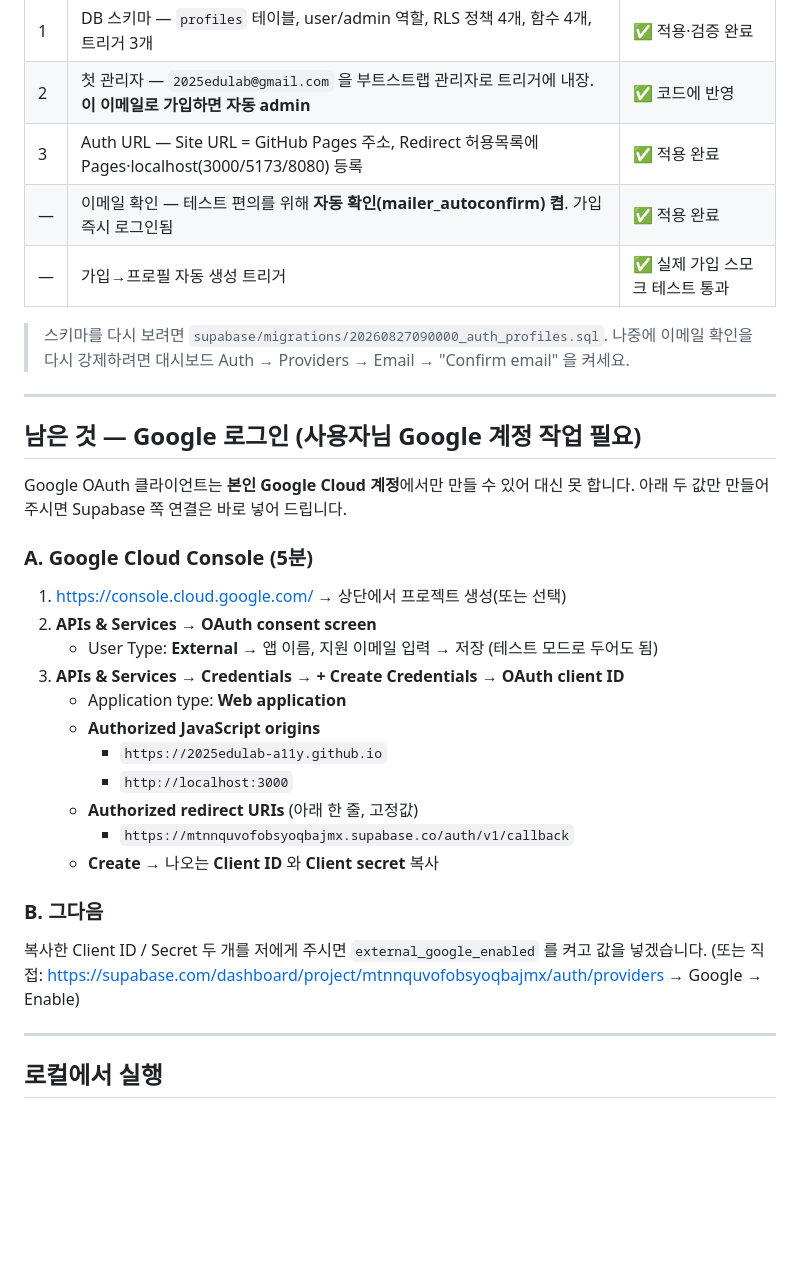
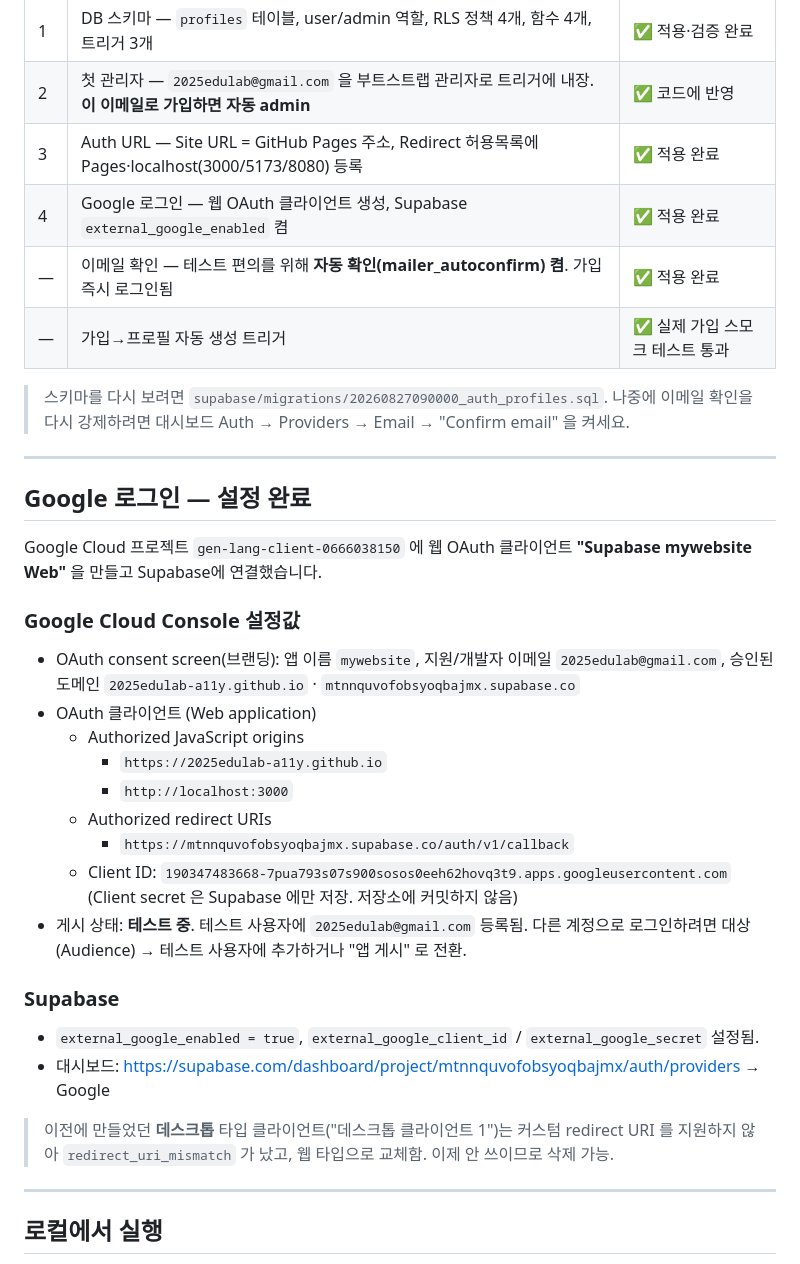
Before and after one commit to 2025edulab-a11y/website, a Markdown page: SETUP.md, the part around the change. GitHub-like rendering; blank space fills up the shorter version.

Commit message:
Document completed Google login setup in SETUP.md
Google OAuth is now fully configured: a Web-type OAuth client
("Supabase mywebsite Web") replaces the earlier Desktop client that
caused redirect_uri_mismatch, and Supabase external_google_enabled is on.

Co-Authored-By: Claude Sonnet 5 <noreply@anthropic.com>
Claude-Session: https://claude.ai/code/session_01HdJVL9fbW3mx16RX3DAW7J

```diff
--- a/SETUP.md
+++ b/SETUP.md
@@ -9,6 +9,7 @@
 | 1 | DB 스키마 — `profiles` 테이블, user/admin 역할, RLS 정책 4개, 함수 4개, 트리거 3개 | ✅ 적용·검증 완료 |
 | 2 | 첫 관리자 — `2025edulab@gmail.com` 을 부트스트랩 관리자로 트리거에 내장. **이 이메일로 가입하면 자동 admin** | ✅ 코드에 반영 |
 | 3 | Auth URL — Site URL = GitHub Pages 주소, Redirect 허용목록에 Pages·localhost(3000/5173/8080) 등록 | ✅ 적용 완료 |
+| 4 | Google 로그인 — 웹 OAuth 클라이언트 생성, Supabase `external_google_enabled` 켬 | ✅ 적용 완료 |
 | — | 이메일 확인 — 테스트 편의를 위해 **자동 확인(mailer_autoconfirm) 켬**. 가입 즉시 로그인됨 | ✅ 적용 완료 |
 | — | 가입→프로필 자동 생성 트리거 | ✅ 실제 가입 스모크 테스트 통과 |
 
@@ -18,30 +19,34 @@
 
 ---
 
-## 남은 것 — Google 로그인 (사용자님 Google 계정 작업 필요)
+## Google 로그인 — 설정 완료
 
-Google OAuth 클라이언트는 **본인 Google Cloud 계정**에서만 만들 수 있어 대신 못 합니다.
-아래 두 값만 만들어 주시면 Supabase 쪽 연결은 바로 넣어 드립니다.
+Google Cloud 프로젝트 `gen-lang-client-0666038150` 에 웹 OAuth 클라이언트
+**"Supabase mywebsite Web"** 을 만들고 Supabase에 연결했습니다.
 
-### A. Google Cloud Console (5분)
+### Google Cloud Console 설정값
 
-1. https://console.cloud.google.com/ → 상단에서 프로젝트 생성(또는 선택)
-2. **APIs & Services → OAuth consent screen**
-   - User Type: **External** → 앱 이름, 지원 이메일 입력 → 저장 (테스트 모드로 두어도 됨)
-3. **APIs & Services → Credentials → + Create Credentials → OAuth client ID**
-   - Application type: **Web application**
-   - **Authorized JavaScript origins**
-     - `https://2025edulab-a11y.github.io`
-     - `http://localhost:3000`
-   - **Authorized redirect URIs** (아래 한 줄, 고정값)
-     - `https://mtnnquvofobsyoqbajmx.supabase.co/auth/v1/callback`
-   - **Create** → 나오는 **Client ID** 와 **Client secret** 복사
+- OAuth consent screen(브랜딩): 앱 이름 `mywebsite`, 지원/개발자 이메일 `2025edulab@gmail.com`,
+  승인된 도메인 `2025edulab-a11y.github.io` · `mtnnquvofobsyoqbajmx.supabase.co`
+- OAuth 클라이언트 (Web application)
+  - Authorized JavaScript origins
+    - `https://2025edulab-a11y.github.io`
+    - `http://localhost:3000`
+  - Authorized redirect URIs
+    - `https://mtnnquvofobsyoqbajmx.supabase.co/auth/v1/callback`
+  - Client ID: `190347483668-7pua793s07s900sosos0eeh62hovq3t9.apps.googleusercontent.com`
+    (Client secret 은 Supabase 에만 저장. 저장소에 커밋하지 않음)
+- 게시 상태: **테스트 중**. 테스트 사용자에 `2025edulab@gmail.com` 등록됨.
+  다른 계정으로 로그인하려면 대상(Audience) → 테스트 사용자에 추가하거나 "앱 게시" 로 전환.
 
-### B. 그다음
+### Supabase
 
-복사한 Client ID / Secret 두 개를 저에게 주시면 `external_google_enabled` 를 켜고
-값을 넣겠습니다. (또는 직접:
-https://supabase.com/dashboard/project/mtnnquvofobsyoqbajmx/auth/providers → Google → Enable)
+- `external_google_enabled = true`, `external_google_client_id` / `external_google_secret` 설정됨.
+- 대시보드: https://supabase.com/dashboard/project/mtnnquvofobsyoqbajmx/auth/providers → Google
+
+> 이전에 만들었던 **데스크톱** 타입 클라이언트("데스크톱 클라이언트 1")는
+> 커스텀 redirect URI 를 지원하지 않아 `redirect_uri_mismatch` 가 났고, 웹 타입으로 교체함.
+> 이제 안 쓰이므로 삭제 가능.
 
 ---
 
```
